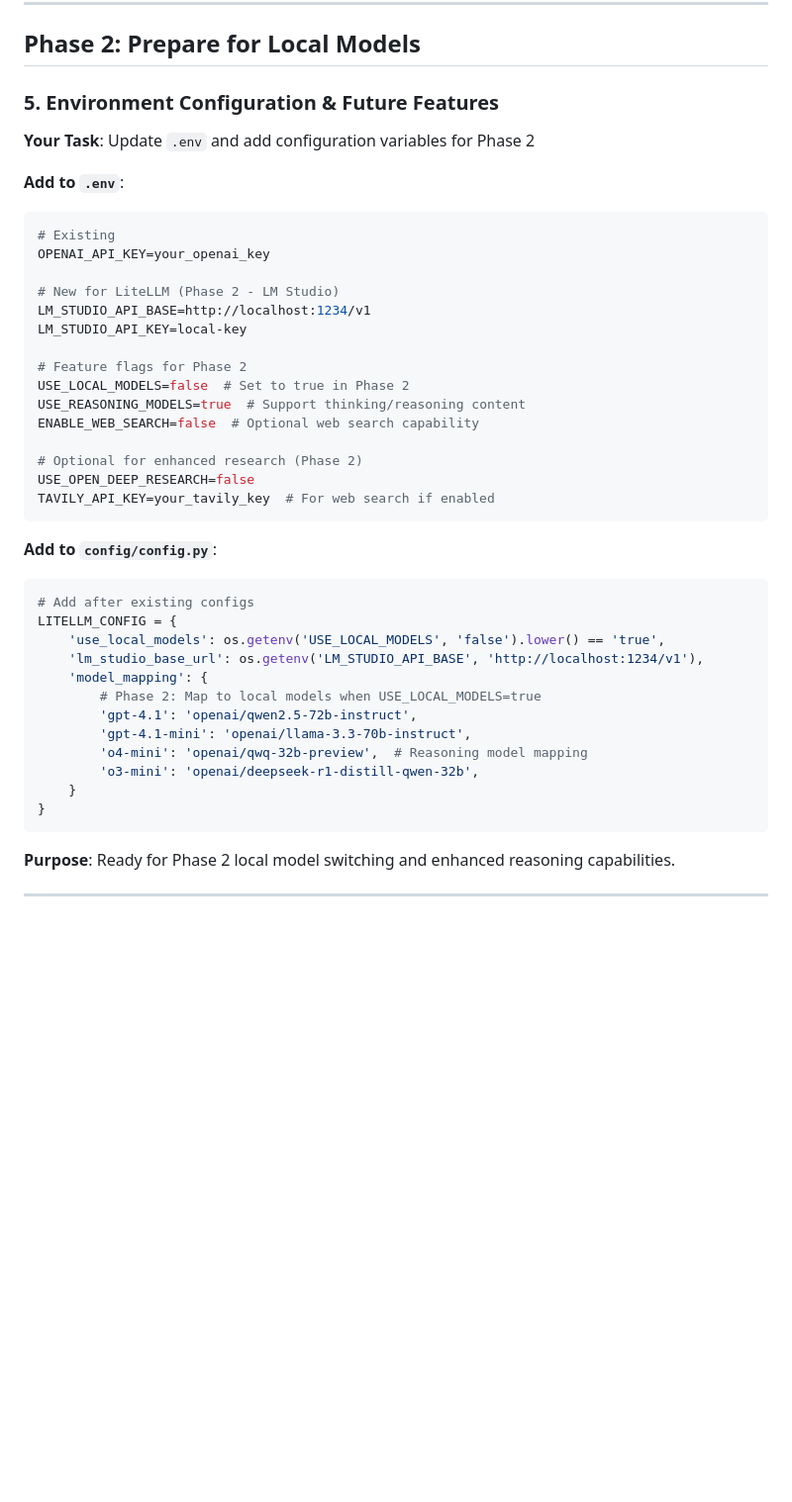
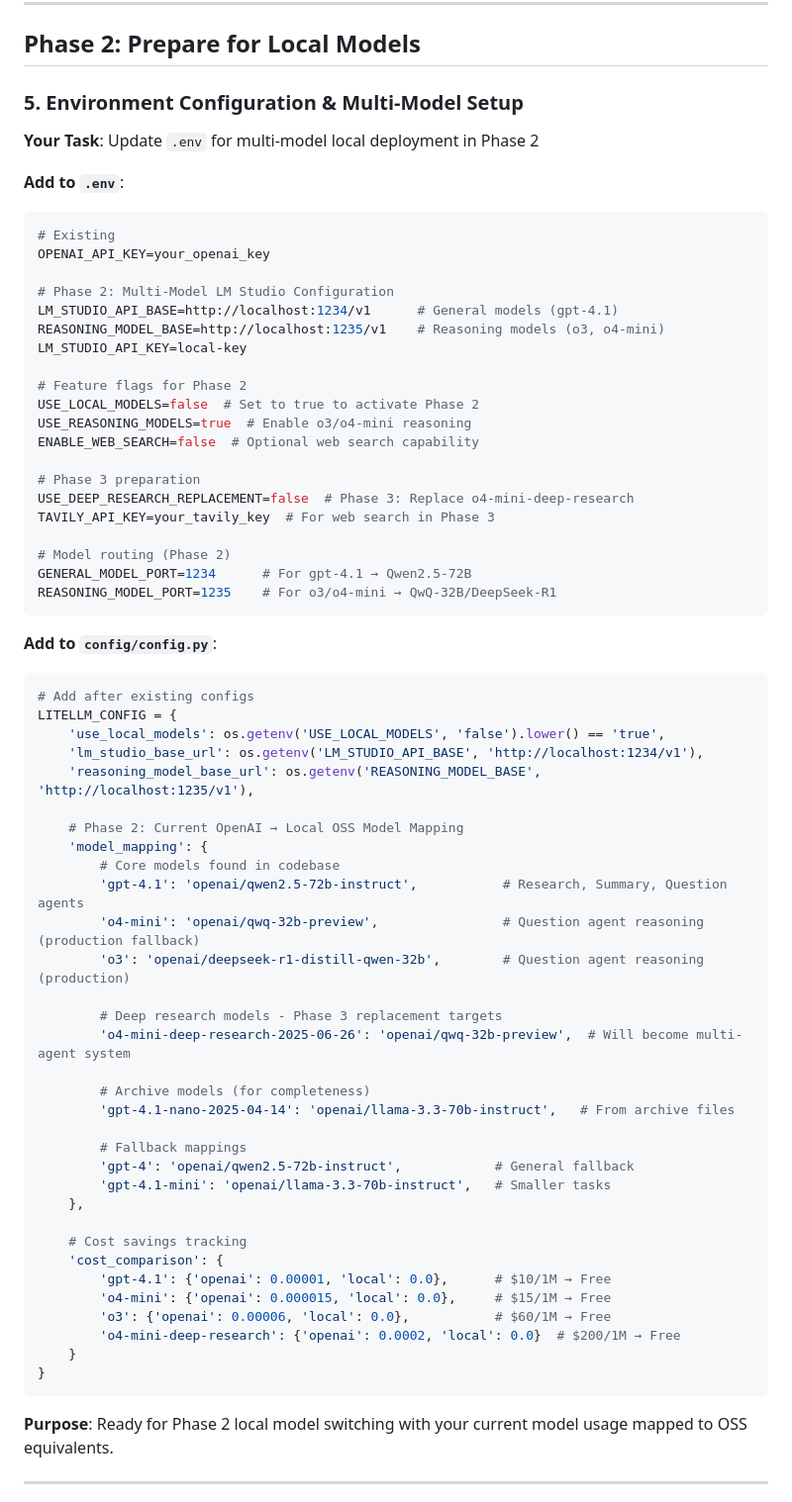
Before and after one commit to shaiss/Near-Catalyst, a Markdown page: ai-implementation.md, the part around one of its changes. Shown at 99% size. Rendered like a GitHub page; blank space fills up the shorter version.

Commit message:
Prepare Phase 2 local model configuration with OSS model mappings
Co-authored-by: shaiss <shaiss@gmail.com>

````diff
--- a/ai-implementation.md
+++ b/ai-implementation.md
@@ -188,27 +188,32 @@ deep_research_agent = DeepResearchAgent(None, db_manager, usage_tracker)
 
 ## Phase 2: Prepare for Local Models
 
-### 5. Environment Configuration & Future Features
+### 5. Environment Configuration & Multi-Model Setup
 
-**Your Task**: Update `.env` and add configuration variables for Phase 2
+**Your Task**: Update `.env` for multi-model local deployment in Phase 2
 
 **Add to `.env`**:
 ```bash
 # Existing
 OPENAI_API_KEY=your_openai_key
 
-# New for LiteLLM (Phase 2 - LM Studio)
-LM_STUDIO_API_BASE=http://localhost:1234/v1
+# Phase 2: Multi-Model LM Studio Configuration
+LM_STUDIO_API_BASE=http://localhost:1234/v1      # General models (gpt-4.1)
+REASONING_MODEL_BASE=http://localhost:1235/v1    # Reasoning models (o3, o4-mini)
 LM_STUDIO_API_KEY=local-key
 
 # Feature flags for Phase 2
-USE_LOCAL_MODELS=false  # Set to true in Phase 2
-USE_REASONING_MODELS=true  # Support thinking/reasoning content
+USE_LOCAL_MODELS=false  # Set to true to activate Phase 2
+USE_REASONING_MODELS=true  # Enable o3/o4-mini reasoning
 ENABLE_WEB_SEARCH=false  # Optional web search capability
 
-# Optional for enhanced research (Phase 2)
-USE_OPEN_DEEP_RESEARCH=false
-TAVILY_API_KEY=your_tavily_key  # For web search if enabled
+# Phase 3 preparation
+USE_DEEP_RESEARCH_REPLACEMENT=false  # Phase 3: Replace o4-mini-deep-research
+TAVILY_API_KEY=your_tavily_key  # For web search in Phase 3
+
+# Model routing (Phase 2)
+GENERAL_MODEL_PORT=1234      # For gpt-4.1 → Qwen2.5-72B
+REASONING_MODEL_PORT=1235    # For o3/o4-mini → QwQ-32B/DeepSeek-R1
 ```
 
 **Add to `config/config.py`**:
@@ -217,17 +222,37 @@ TAVILY_API_KEY=your_tavily_key  # For web search if enabled
 LITELLM_CONFIG = {
     'use_local_models': os.getenv('USE_LOCAL_MODELS', 'false').lower() == 'true',
     'lm_studio_base_url': os.getenv('LM_STUDIO_API_BASE', 'http://localhost:1234/v1'),
+    'reasoning_model_base_url': os.getenv('REASONING_MODEL_BASE', 'http://localhost:1235/v1'),
+
+    # Phase 2: Current OpenAI → Local OSS Model Mapping
     'model_mapping': {
-        # Phase 2: Map to local models when USE_LOCAL_MODELS=true
-        'gpt-4.1': 'openai/qwen2.5-72b-instruct',
-        'gpt-4.1-mini': 'openai/llama-3.3-70b-instruct',
-        'o4-mini': 'openai/qwq-32b-preview',  # Reasoning model mapping
-        'o3-mini': 'openai/deepseek-r1-distill-qwen-32b',
+        # Core models found in codebase
+        'gpt-4.1': 'openai/qwen2.5-72b-instruct',           # Research, Summary, Question agents
+        'o4-mini': 'openai/qwq-32b-preview',                # Question agent reasoning (production fallback)
+        'o3': 'openai/deepseek-r1-distill-qwen-32b',        # Question agent reasoning (production)
+
+        # Deep research models - Phase 3 replacement targets
+        'o4-mini-deep-research-2025-06-26': 'openai/qwq-32b-preview',  # Will become multi-agent system
+
+        # Archive models (for completeness)
+        'gpt-4.1-nano-2025-04-14': 'openai/llama-3.3-70b-instruct',   # From archive files
+
+        # Fallback mappings
+        'gpt-4': 'openai/qwen2.5-72b-instruct',            # General fallback
+        'gpt-4.1-mini': 'openai/llama-3.3-70b-instruct',   # Smaller tasks
+    },
+
+    # Cost savings tracking
+    'cost_comparison': {
+        'gpt-4.1': {'openai': 0.00001, 'local': 0.0},      # $10/1M → Free
+        'o4-mini': {'openai': 0.000015, 'local': 0.0},     # $15/1M → Free
+        'o3': {'openai': 0.00006, 'local': 0.0},           # $60/1M → Free
+        'o4-mini-deep-research': {'openai': 0.0002, 'local': 0.0}  # $200/1M → Free
     }
 }
 ```
 
-**Purpose**: Ready for Phase 2 local model switching and enhanced reasoning capabilities.
+**Purpose**: Ready for Phase 2 local model switching with your current model usage mapped to OSS equivalents.
 
 ---
 
````
Also changed, not shown: other parts of ai-implementation.md (+33 -1 lines), lm-studio-setup.md (+52 -19 lines).
